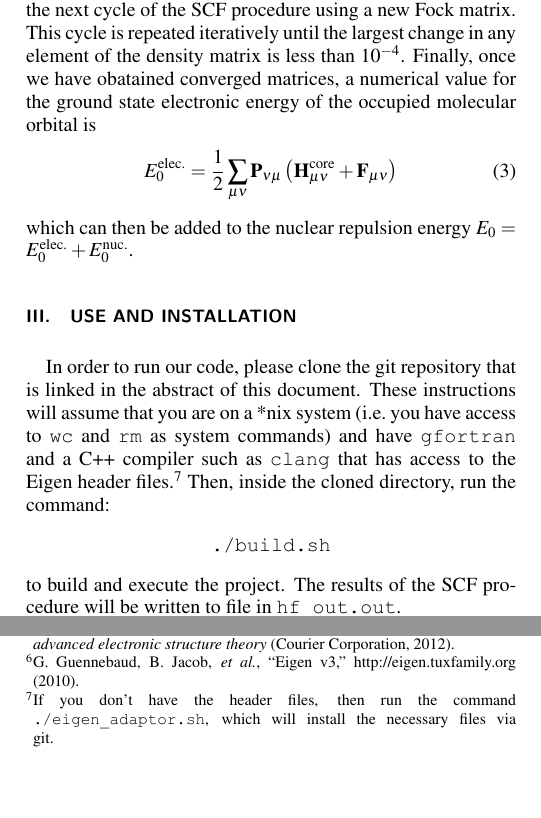
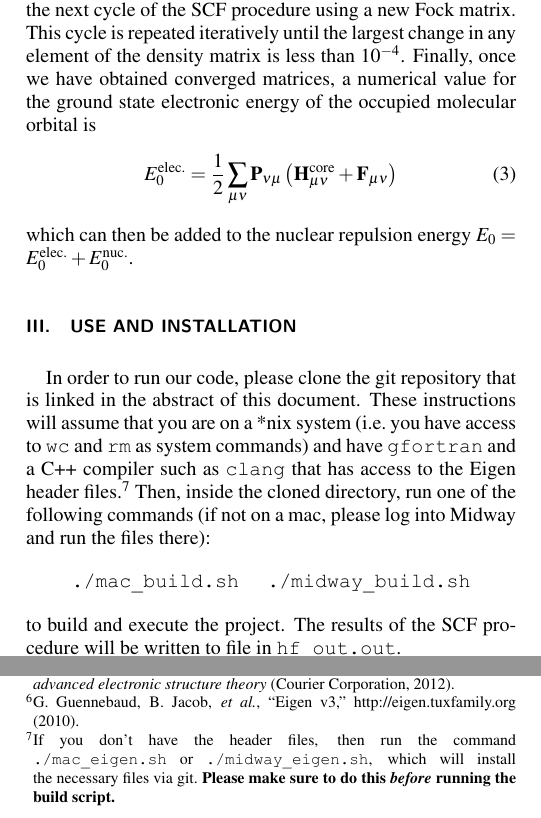
Before and after one commit to FitzSW/HF_HeH, a LaTeX paper (Report/paper_trial.tex): two parts of the columns of pages 1 and 2 of 2, joined at a grey line, cut so that both start at the same text, the shorter picture padded with empty space. The pictures show the PDF file Report/paper_trial.pdf that the author committed with the source.

Commit message:
instructions on pdf clarified

```diff
--- a/Report/paper_trial.tex
+++ b/Report/paper_trial.tex
@@ -138,7 +138,7 @@ original basis via $\bold{C} = \bold{X}\bold{C}'$. A real attempt at the density
 matrix $\bold{P}$ can now be found, as well as $\bold{G}$ for the next cycle
 of the SCF procedure using a new Fock matrix.  This cycle is repeated
 iteratively until the largest change in any element of the density matrix is
-less than $10^{-4}$.  Finally, once we have obatained converged matrices, a
+less than $10^{-4}$.  Finally, once we have obtained converged matrices, a
 numerical value for the ground state electronic energy of the occupied
 molecular orbital is
 \begin{equation}
@@ -156,10 +156,13 @@ the abstract of this document. These instructions will assume that you are
  system commands) and have {\code gfortran} and a C++ compiler such as
  {\code clang} that has access to the Eigen header files.\footnote{If you don't
 have the header files,  then run the command
-{\code ./eigen\_adaptor.sh}, which will install the necessary files via git.} Then, inside the
-cloned directory, run the command:
+{\code ./mac\_eigen.sh} or {\code ./midway\_eigen.sh}, which will install the necessary files via git.
+\textbf{Please make sure to do this \emph{before} running the build script.}} Then, inside the
+cloned directory, run one of the following commands (if not on a mac, please
+log into Midway and run the files there):
 %
- $$ \text{{\code ./build.sh}} $$
+$$ \text{{\code ./mac\_build.sh}} \hspace{0.5cm}
+ \text{{\code ./midway\_build.sh}} $$
 to build and execute the project. The results of the SCF procedure will be
  written to file in {\code hf\_out.out}.
 
```
Also changed, not shown: Report/paper_trial.pdf, 1 other file.
